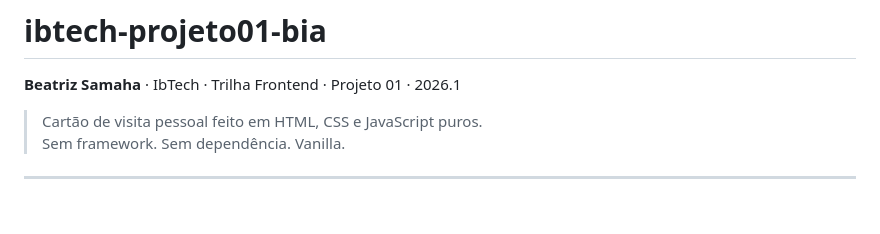
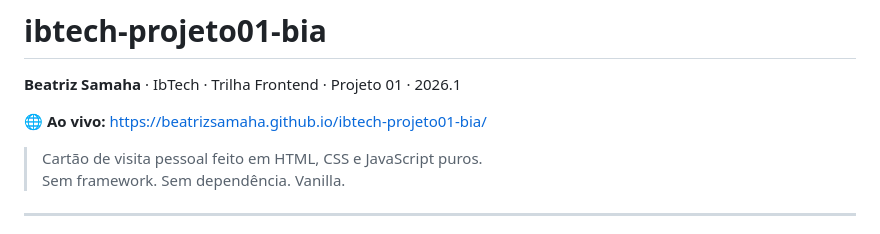
Before and after one commit to BeatrizSamaha/ibtech-projeto01-bia, a Markdown page: README.md, the part around the change. Drawn GitHub-style; blank space fills up the shorter version.

Commit message:
docs: adiciona link do site ao vivo

```diff
--- a/README.md
+++ b/README.md
@@ -2,6 +2,8 @@
 # ibtech-projeto01-bia
 
 **Beatriz Samaha** · IbTech · Trilha Frontend · Projeto 01 · 2026.1
+
+🌐 **Ao vivo:** https://beatrizsamaha.github.io/ibtech-projeto01-bia/
 
 > Cartão de visita pessoal feito em HTML, CSS e JavaScript puros.
 > Sem framework. Sem dependência. Vanilla.
```
